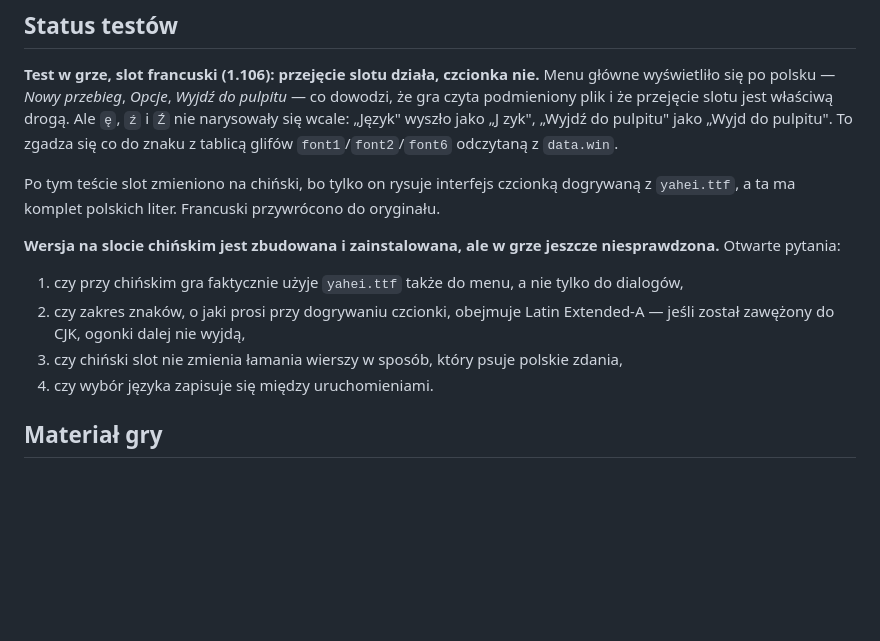
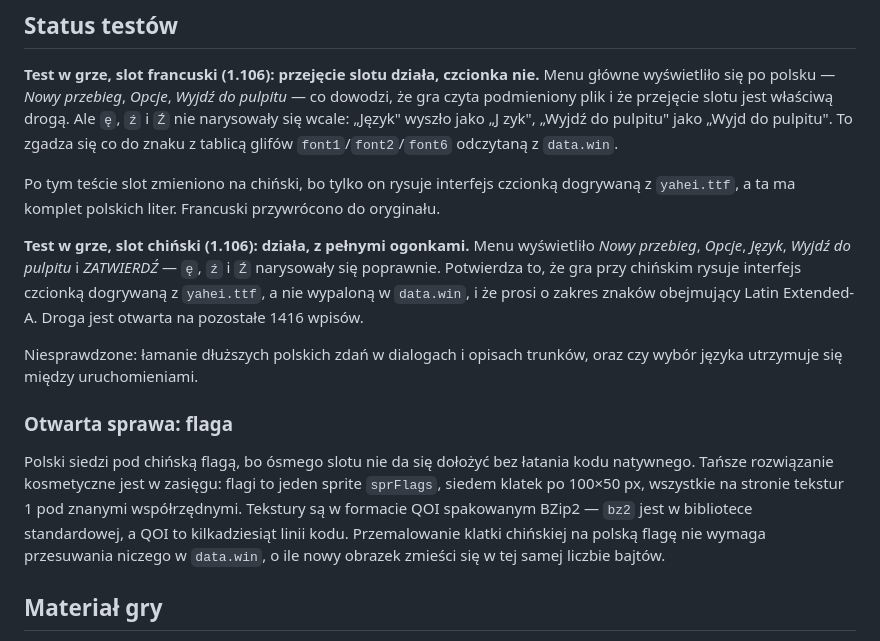
Before and after one commit to Veatec22/niegesi, a Markdown page: games/otxo/README.md, the part around the change. Rendered like a GitHub page; blank space fills up the shorter version.

Commit message:
OTXO: plaster na slocie chińskim przeszedł test w grze
Menu po polsku z pełnymi ogonkami — "Język", "Wyjdź do pulpitu", "ZATWIERDŹ".
Potwierdza to, że przy chińskim gra rysuje interfejs czcionką dogrywaną z
yahei.ttf i prosi o zakres obejmujący Latin Extended-A. Droga otwarta na
pozostałe 1416 wpisów.

Zapisana też rozpoznana droga do podmiany flagi: sprFlags to siedem klatek
100x50 na jednej stronie tekstur, format QOI w BZip2.

Co-Authored-By: Claude Opus 5 <noreply@anthropic.com>

```diff
--- a/games/otxo/README.md
+++ b/games/otxo/README.md
@@ -75,12 +75,13 @@ To weryfikacja plików, nie test w grze.
 
 Po tym teście slot zmieniono na chiński, bo tylko on rysuje interfejs czcionką dogrywaną z `yahei.ttf`, a ta ma komplet polskich liter. Francuski przywrócono do oryginału.
 
-**Wersja na slocie chińskim jest zbudowana i zainstalowana, ale w grze jeszcze niesprawdzona.** Otwarte pytania:
+**Test w grze, slot chiński (1.106): działa, z pełnymi ogonkami.** Menu wyświetliło *Nowy przebieg*, *Opcje*, *Język*, *Wyjdź do pulpitu* i *ZATWIERDŹ* — `ę`, `ź` i `Ź` narysowały się poprawnie. Potwierdza to, że gra przy chińskim rysuje interfejs czcionką dogrywaną z `yahei.ttf`, a nie wypaloną w `data.win`, i że prosi o zakres znaków obejmujący Latin Extended-A. Droga jest otwarta na pozostałe 1416 wpisów.
 
-1. czy przy chińskim gra faktycznie użyje `yahei.ttf` także do menu, a nie tylko do dialogów,
-2. czy zakres znaków, o jaki prosi przy dogrywaniu czcionki, obejmuje Latin Extended-A — jeśli został zawężony do CJK, ogonki dalej nie wyjdą,
-3. czy chiński slot nie zmienia łamania wierszy w sposób, który psuje polskie zdania,
-4. czy wybór języka zapisuje się między uruchomieniami.
+Niesprawdzone: łamanie dłuższych polskich zdań w dialogach i opisach trunków, oraz czy wybór języka utrzymuje się między uruchomieniami.
+
+### Otwarta sprawa: flaga
+
+Polski siedzi pod chińską flagą, bo ósmego slotu nie da się dołożyć bez łatania kodu natywnego. Tańsze rozwiązanie kosmetyczne jest w zasięgu: flagi to jeden sprite `sprFlags`, siedem klatek po 100×50 px, wszystkie na stronie tekstur 1 pod znanymi współrzędnymi. Tekstury są w formacie QOI spakowanym BZip2 — `bz2` jest w bibliotece standardowej, a QOI to kilkadziesiąt linii kodu. Przemalowanie klatki chińskiej na polską flagę nie wymaga przesuwania niczego w `data.win`, o ile nowy obrazek zmieści się w tej samej liczbie bajtów.
 
 ## Materiał gry
 
```
